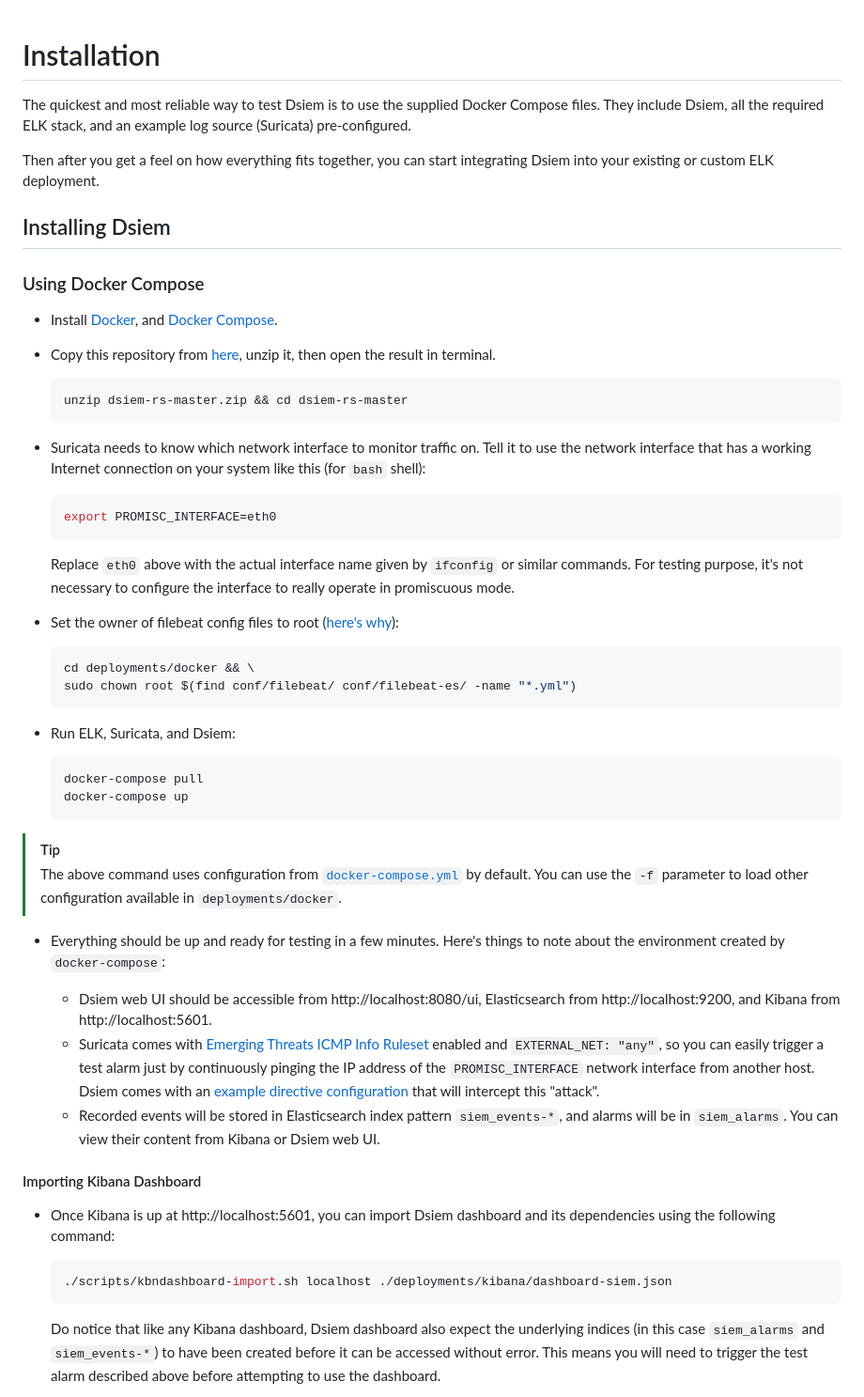
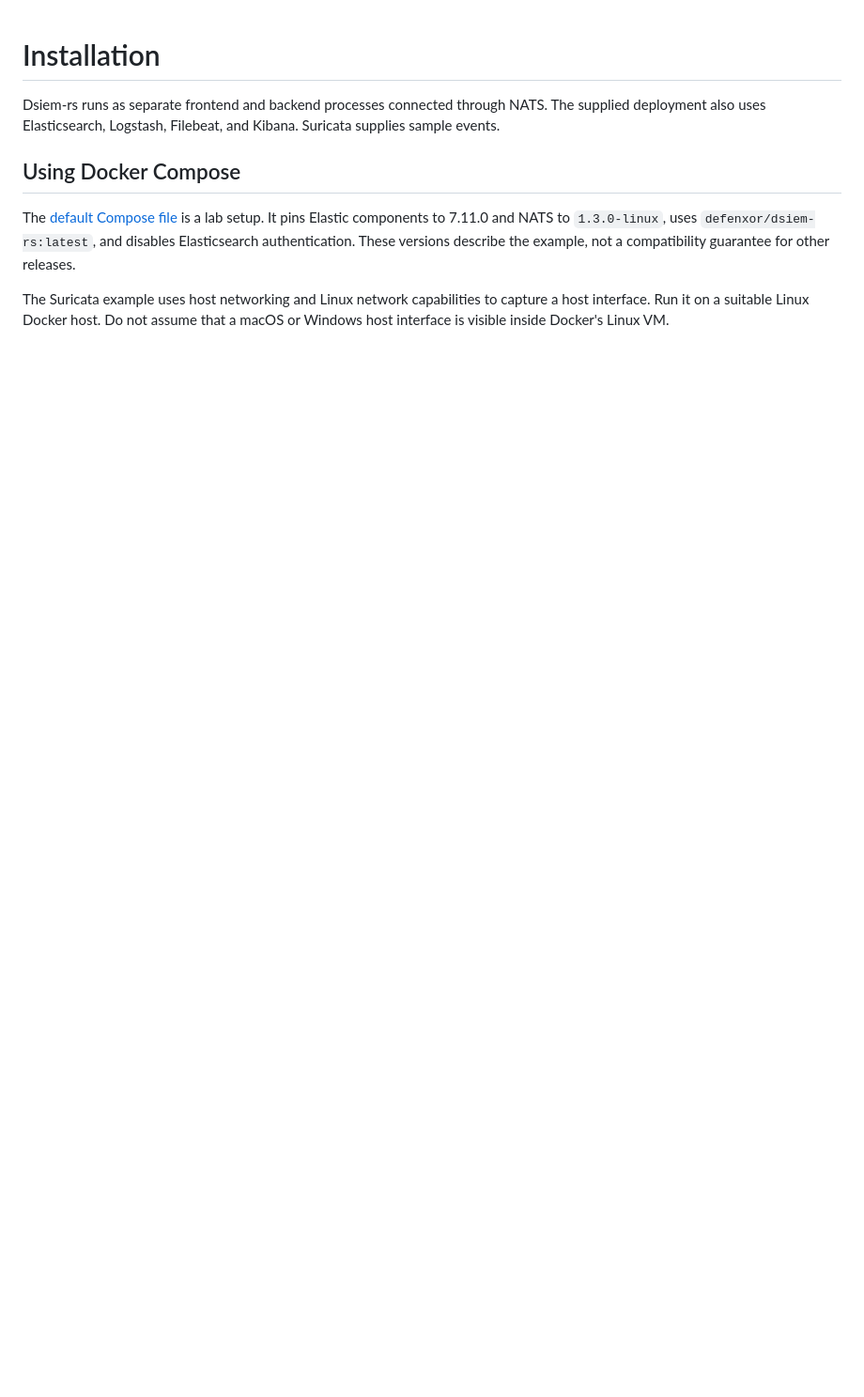
Before and after one commit to defenxor/dsiem-rs, a Markdown page: docs/installation.md, the part around one of its changes. Shown at 94% size. Rendered like a GitHub page; blank space fills up the shorter version.

Commit message:
docs: repair installation and setup instructions

````diff
--- a/docs/installation.md
+++ b/docs/installation.md
@@ -1,58 +1,10 @@
 # Installation
 
-The quickest and most reliable way to test Dsiem is to use the supplied Docker Compose files. They include Dsiem, all the required ELK stack, and an example log source (Suricata) pre-configured.
+Dsiem-rs runs as separate frontend and backend processes connected through NATS. The supplied deployment also uses Elasticsearch, Logstash, Filebeat, and Kibana. Suricata supplies sample events.
 
-Then after you get a feel on how everything fits together, you can start integrating Dsiem into your existing or custom ELK deployment.
+## Using Docker Compose
 
-## Installing Dsiem
+The [default Compose file](../deployments/docker/docker-compose.yml) is a lab setup. It pins Elastic components to 7.11.0 and NATS to `1.3.0-linux`, uses `defenxor/dsiem-rs:latest`, and disables Elasticsearch authentication. These versions describe the example, not a compatibility guarantee for other releases.
 
-### Using Docker Compose
+The Suricata example uses host networking and Linux network capabilities to capture a host interface. Run it on a suitable Linux Docker host. Do not assume that a macOS or Windows host interface is visible inside Docker's Linux VM.
 
-* Install [Docker](https://www.docker.com/get-started), and [Docker Compose](https://docs.docker.com/compose/install/).
-
-* Copy this repository from [here](https://github.com/defenxor/dsiem-rs/archive/master.zip), unzip it, then open the result in terminal.
-
-  ```shell
-  unzip dsiem-rs-master.zip && cd dsiem-rs-master
-  ```
-
-* Suricata needs to know which network interface to monitor traffic on. Tell it to use the network interface that has a working Internet connection on your system like this (for `bash` shell):
-
-  ```shell
-  export PROMISC_INTERFACE=eth0
-  ```
-
-  Replace `eth0` above with the actual interface name given by `ifconfig` or similar commands. For testing purpose, it's not necessary to configure the interface to really operate in promiscuous mode.
-
-* Set the owner of filebeat config files to root ([here's why](https://www.elastic.co/guide/en/beats/libbeat/6.4/config-file-permissions.html)):
-
-  ```shell
-  cd deployments/docker && \
-  sudo chown root $(find conf/filebeat/ conf/filebeat-es/ -name "*.yml")
-  ```
-
-* Run ELK, Suricata, and Dsiem:
-
-  ```shell
-  docker-compose pull
-  docker-compose up
-  ```
-
-> [!TIP]
-> The above command uses configuration from [`docker-compose.yml`](https://github.com/defenxor/dsiem-rs/blob/master/deployments/docker/docker-compose.yml) by default. You can use the `-f` parameter to load other configuration available in `deployments/docker`.
-
-* Everything should be up and ready for testing in a few minutes. Here's things to note about the environment created by `docker-compose`:
-
-  * Dsiem web UI should be accessible from http://localhost:8080/ui, Elasticsearch from http://localhost:9200, and Kibana from http://localhost:5601.
-  * Suricata comes with [Emerging Threats ICMP Info Ruleset](https://rules.emergingthreats.net/open/suricata/rules/emerging-icmp_info.rules) enabled and `EXTERNAL_NET: "any"`, so you can easily trigger a test alarm just by continuously pinging the IP address of the `PROMISC_INTERFACE` network interface from another host. Dsiem comes with an [example directive configuration](https://github.com/defenxor/dsiem-rs/blob/master/configs/directives_dsiem-backend-0_testing1.json) that will intercept this "attack".
-  * Recorded events will be stored in Elasticsearch index pattern `siem_events-*`, and alarms will be in `siem_alarms`. You can view their content from Kibana or Dsiem web UI.
-
-#### Importing Kibana Dashboard
-
-* Once Kibana is up at http://localhost:5601, you can import Dsiem dashboard and its dependencies using the following command:
-
-    ```shell
-    ./scripts/kbndashboard-import.sh localhost ./deployments/kibana/dashboard-siem.json
-    ```
-  Do notice that like any Kibana dashboard, Dsiem dashboard also expect the underlying indices (in this case `siem_alarms` and `siem_events-*`) to have been created before it can be accessed without error. This means you will need to trigger the test alarm described above before attempting to use the dashboard.
-
````
Also changed, not shown: other parts of docs/installation.md (+94 -167 lines).
